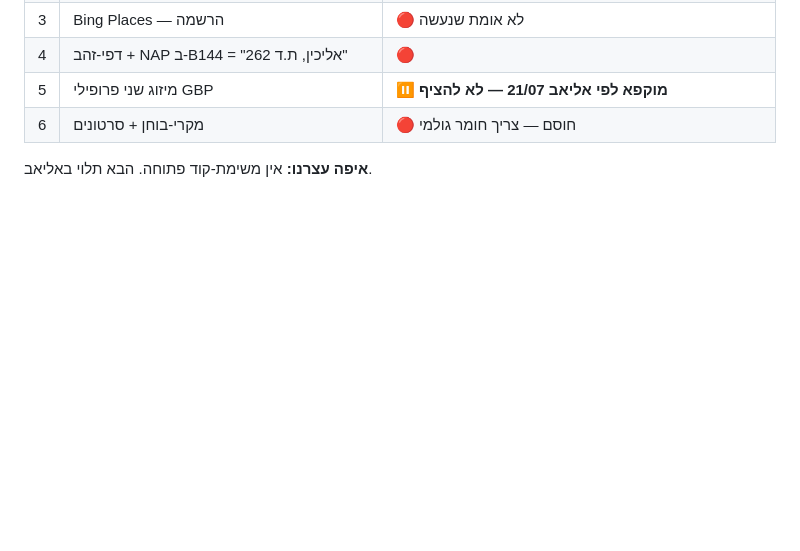
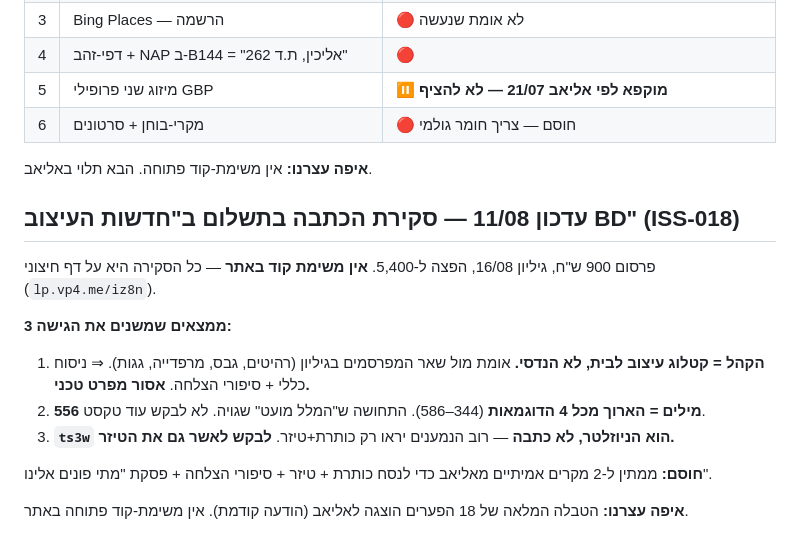
Before and after one commit to eliav1334/eliav-website, a Markdown page: .claude/last-session.md, the part around the change. GitHub-like rendering; blank space fills up the shorter version.

```diff
--- a/.claude/last-session.md
+++ b/.claude/last-session.md
@@ -78,3 +78,16 @@ check-site 28 דפים · check-meta 35 דפים · CSP/HSTS/X-Frame ✓ · לי
 | 6 | מקרי-בוחן + סרטונים | 🔴 חוסם — צריך חומר גולמי |
 
 **איפה עצרנו:** אין משימת-קוד פתוחה. הבא תלוי באליאב.
+
+## עדכון 11/08 — סקירת הכתבה בתשלום ב"חדשות העיצוב BD" (ISS-018)
+
+פרסום 900 ש"ח, גיליון 16/08, הפצה ל-5,400. **אין משימת קוד באתר** — כל הסקירה היא על דף חיצוני (`lp.vp4.me/iz8n`).
+
+**3 ממצאים שמשנים את הגישה:**
+1. **הקהל = קטלוג עיצוב לבית, לא הנדסי.** אומת מול שאר המפרסמים בגיליון (רהיטים, גבס, מרפדייה, גגות). ⇒ ניסוח כללי + סיפורי הצלחה. **אסור מפרט טכני.**
+2. **556 מילים = הארוך מכל 4 הדוגמאות** (344–586). התחושה ש"המלל מועט" שגויה. לא לבקש עוד טקסט.
+3. **`ts3w` הוא הניוזלטר, לא כתבה** — רוב הנמענים יראו רק כותרת+טיזר. **לבקש לאשר גם את הטיזר.**
+
+**חוסם:** ממתין ל-2 מקרים אמיתיים מאליאב כדי לנסח כותרת + טיזר + סיפורי הצלחה + פסקת "מתי פונים אלינו".
+
+**איפה עצרנו:** הטבלה המלאה של 18 הפערים הוצגה לאליאב (הודעה קודמת). אין משימת-קוד פתוחה באתר.
```
Also changed, not shown: docs/ISSUES-LOG.md (+26 -0 lines).
